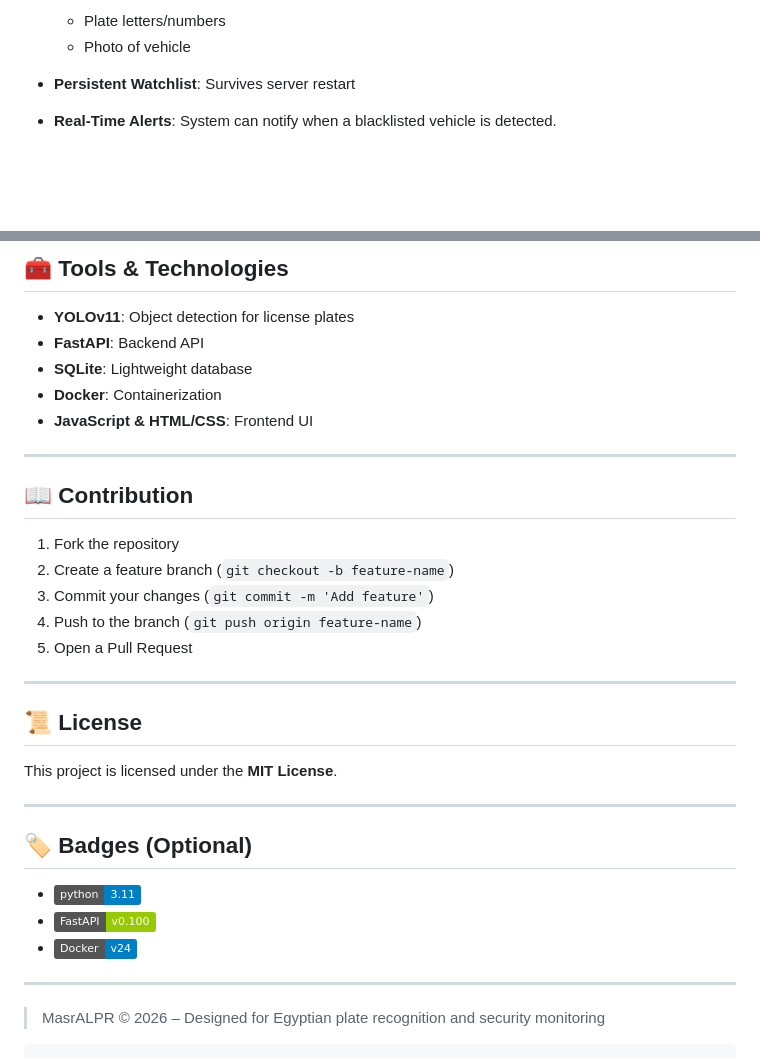
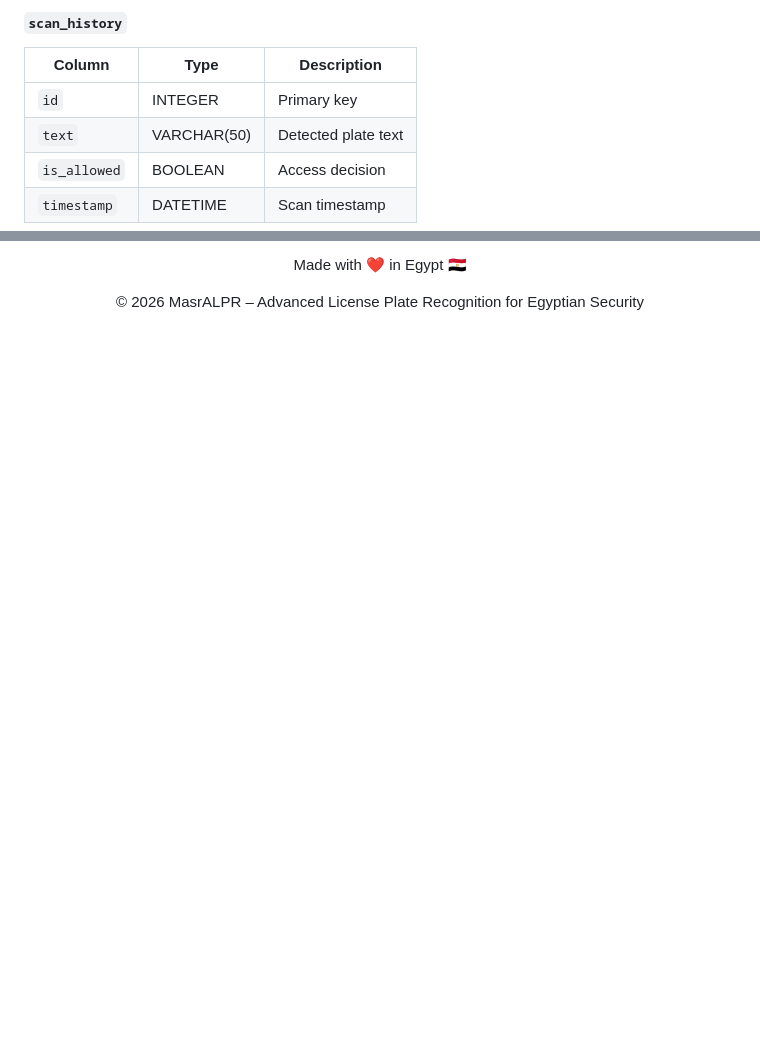
Before and after one commit to MohamedAlaa2005/MasrALPR, a Markdown page: README.md, 2 parts joined by grey strips. GitHub-like rendering; badges without logos; blank space fills up the shorter version.

````diff
--- a/README.md
+++ b/README.md
@@ -135,6 +157,9 @@ print(response.json())
 
-  * Plate letters/numbers
-  * Photo of vehicle
-* **Persistent Watchlist**: Survives server restart
-* **Real-Time Alerts**: System can notify when a blacklisted vehicle is detected.
+#### `scan_history`
+| Column | Type | Description |
+|--------|------|-------------|
+| `id` | INTEGER | Primary key |
+| `text` | VARCHAR(50) | Detected plate text |
+| `is_allowed` | BOOLEAN | Access decision |
+| `timestamp` | DATETIME | Scan timestamp |
 
@@ -142,38 +167,6 @@ print(response.json())
 
-## 🧰 Tools & Technologies
+Made with ❤️ in Egypt 🇪🇬
 
-* **YOLOv11**: Object detection for license plates
-* **FastAPI**: Backend API
-* **SQLite**: Lightweight database
-* **Docker**: Containerization
-* **JavaScript & HTML/CSS**: Frontend UI
+© 2026 MasrALPR – Advanced License Plate Recognition for Egyptian Security
 
----
-
-## 📖 Contribution
-
-1. Fork the repository
-2. Create a feature branch (`git checkout -b feature-name`)
-3. Commit your changes (`git commit -m 'Add feature'`)
-4. Push to the branch (`git push origin feature-name`)
-5. Open a Pull Request
-
----
-
-## 📜 License
-
-This project is licensed under the **MIT License**.
-
----
-
-## 🏷️ Badges (Optional)
-
-* ![Python](https://img.shields.io/badge/python-3.11-blue)
-* ![FastAPI](https://img.shields.io/badge/FastAPI-v0.100-green)
-* ![Docker](https://img.shields.io/badge/Docker-v24-blue)
-
----
-
-> MasrALPR © 2026 – Designed for Egyptian plate recognition and security monitoring
-
-```
+</div>
````
Also changed, not shown: other parts of README.md (+110 -88 lines).
